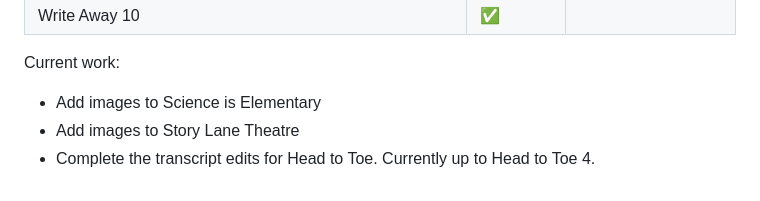
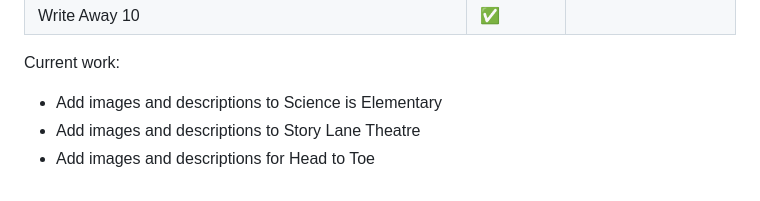
Before and after one commit to ClassicConor/Lightspan-Adventures-Archive, a Markdown page: README.md, the part around the change. GitHub-like rendering.

```diff
--- a/README.md
+++ b/README.md
@@ -157,6 +157,6 @@ Key:
 
 Current work:
 
-- Add images to Science is Elementary
-- Add images to Story Lane Theatre
-- Complete the transcript edits for Head to Toe. Currently up to Head to Toe 4.
+- Add images and descriptions to Science is Elementary
+- Add images and descriptions to Story Lane Theatre
+- Add images and descriptions for Head to Toe
```
